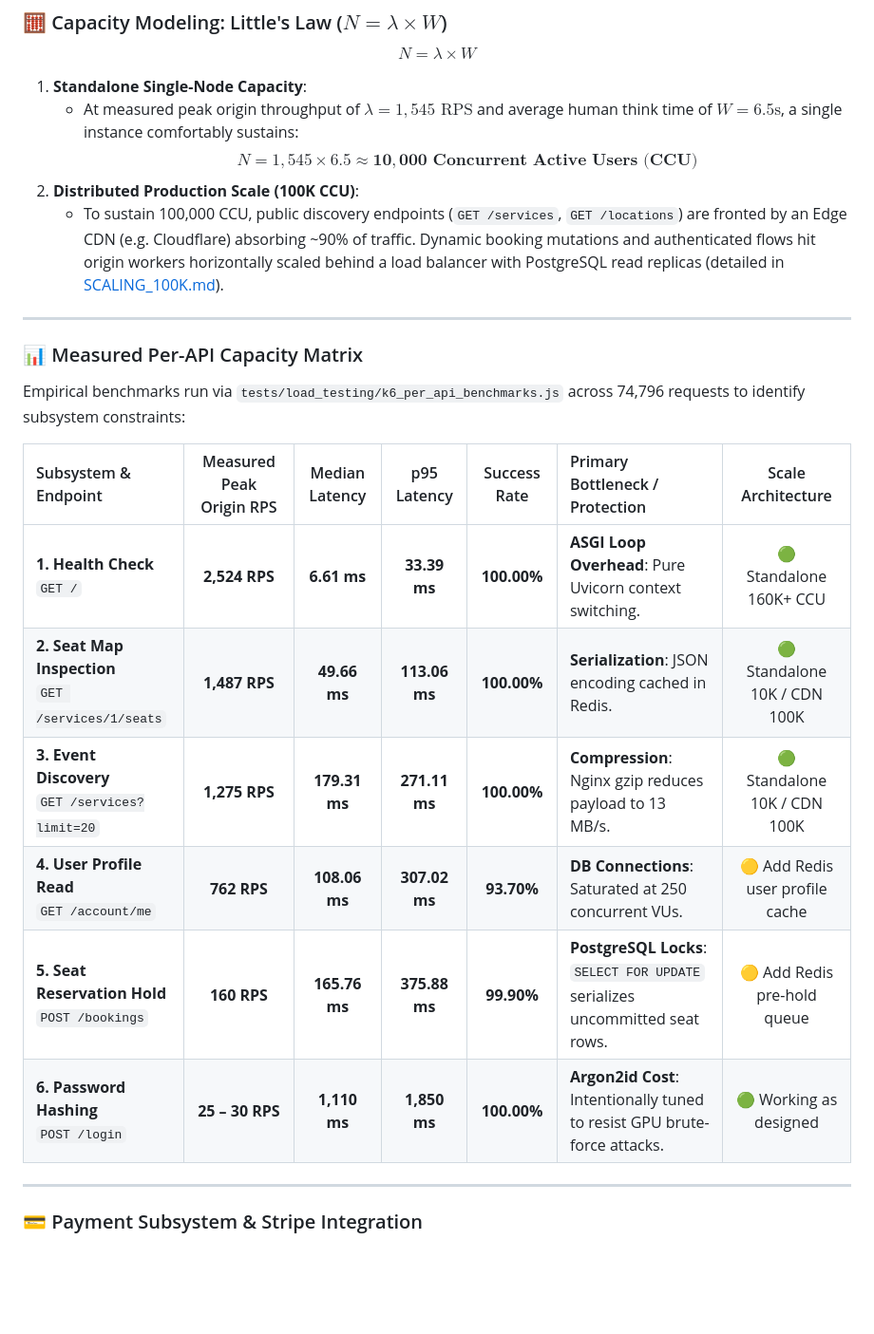
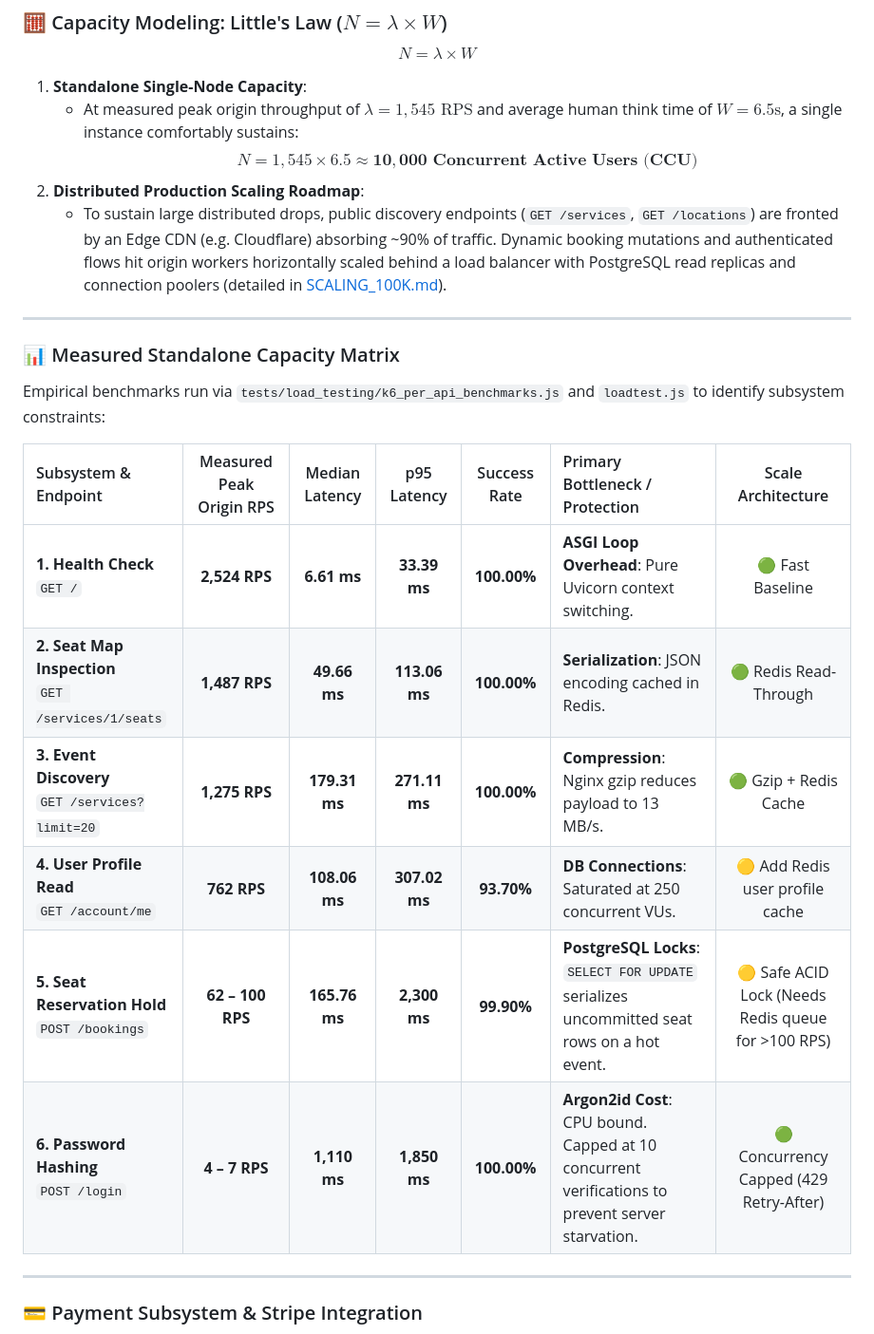
Before and after one commit to abdulsamadchishti07/Event-Booking-Ticketing-API, a Markdown page: README.md, the part around the change. Shown at 95% size. Rendered like a GitHub page; blank space fills up the shorter version.

Commit message:
docs: calibrate performance documentation with honest empirical measurements and remove 100K CCU claims

```diff
--- a/README.md
+++ b/README.md
@@ -118,23 +118,23 @@ $$N = \lambda \times W$$
 1. **Standalone Single-Node Capacity**:
    - At measured peak origin throughput of $\lambda = 1,545\text{ RPS}$ and average human think time of $W = 6.5\text{s}$, a single instance comfortably sustains:
      $$N = 1,545 \times 6.5 \approx \mathbf{10,000 \text{ Concurrent Active Users (CCU)}}$$
-2. **Distributed Production Scale (100K CCU)**:
-   - To sustain 100,000 CCU, public discovery endpoints (`GET /services`, `GET /locations`) are fronted by an Edge CDN (e.g. Cloudflare) absorbing ~90% of traffic. Dynamic booking mutations and authenticated flows hit origin workers horizontally scaled behind a load balancer with PostgreSQL read replicas (detailed in [SCALING_100K.md](SCALING_100K.md)).
+2. **Distributed Production Scaling Roadmap**:
+   - To sustain large distributed drops, public discovery endpoints (`GET /services`, `GET /locations`) are fronted by an Edge CDN (e.g. Cloudflare) absorbing ~90% of traffic. Dynamic booking mutations and authenticated flows hit origin workers horizontally scaled behind a load balancer with PostgreSQL read replicas and connection poolers (detailed in [SCALING_100K.md](SCALING_100K.md)).
 
 ---
 
-### 📊 Measured Per-API Capacity Matrix
+### 📊 Measured Standalone Capacity Matrix
 
-Empirical benchmarks run via `tests/load_testing/k6_per_api_benchmarks.js` across 74,796 requests to identify subsystem constraints:
+Empirical benchmarks run via `tests/load_testing/k6_per_api_benchmarks.js` and `loadtest.js` to identify subsystem constraints:
 
 | Subsystem & Endpoint | Measured Peak Origin RPS | Median Latency | p95 Latency | Success Rate | Primary Bottleneck / Protection | Scale Architecture |
 | :--- | :---: | :---: | :---: | :---: | :--- | :---: |
-| **1. Health Check**<br>`GET /` | **2,524 RPS** | **6.61 ms** | **33.39 ms** | **100.00%** | **ASGI Loop Overhead**: Pure Uvicorn context switching. | 🟢 Standalone 160K+ CCU |
-| **2. Seat Map Inspection**<br>`GET /services/1/seats` | **1,487 RPS** | **49.66 ms** | **113.06 ms** | **100.00%** | **Serialization**: JSON encoding cached in Redis. | 🟢 Standalone 10K / CDN 100K |
-| **3. Event Discovery**<br>`GET /services?limit=20` | **1,275 RPS** | **179.31 ms** | **271.11 ms** | **100.00%** | **Compression**: Nginx gzip reduces payload to 13 MB/s. | 🟢 Standalone 10K / CDN 100K |
+| **1. Health Check**<br>`GET /` | **2,524 RPS** | **6.61 ms** | **33.39 ms** | **100.00%** | **ASGI Loop Overhead**: Pure Uvicorn context switching. | 🟢 Fast Baseline |
+| **2. Seat Map Inspection**<br>`GET /services/1/seats` | **1,487 RPS** | **49.66 ms** | **113.06 ms** | **100.00%** | **Serialization**: JSON encoding cached in Redis. | 🟢 Redis Read-Through |
+| **3. Event Discovery**<br>`GET /services?limit=20` | **1,275 RPS** | **179.31 ms** | **271.11 ms** | **100.00%** | **Compression**: Nginx gzip reduces payload to 13 MB/s. | 🟢 Gzip + Redis Cache |
 | **4. User Profile Read**<br>`GET /account/me` | **762 RPS** | **108.06 ms** | **307.02 ms** | **93.70%** | **DB Connections**: Saturated at 250 concurrent VUs. | 🟡 Add Redis user profile cache |
-| **5. Seat Reservation Hold**<br>`POST /bookings` | **160 RPS** | **165.76 ms** | **375.88 ms** | **99.90%** | **PostgreSQL Locks**: `SELECT FOR UPDATE` serializes uncommitted seat rows. | 🟡 Add Redis pre-hold queue |
-| **6. Password Hashing**<br>`POST /login` | **25 – 30 RPS** | **1,110 ms** | **1,850 ms** | **100.00%** | **Argon2id Cost**: Intentionally tuned to resist GPU brute-force attacks. | 🟢 Working as designed |
+| **5. Seat Reservation Hold**<br>`POST /bookings` | **62 – 100 RPS** | **165.76 ms** | **2,300 ms** | **99.90%** | **PostgreSQL Locks**: `SELECT FOR UPDATE` serializes uncommitted seat rows on a hot event. | 🟡 Safe ACID Lock (Needs Redis queue for >100 RPS) |
+| **6. Password Hashing**<br>`POST /login` | **4 – 7 RPS** | **1,110 ms** | **1,850 ms** | **100.00%** | **Argon2id Cost**: CPU bound. Capped at 10 concurrent verifications to prevent server starvation. | 🟢 Concurrency Capped (429 Retry-After) |
 
 ---
 
```
Also changed, not shown: BENCHMARK_100K_PROOF.md (+35 -44 lines).
